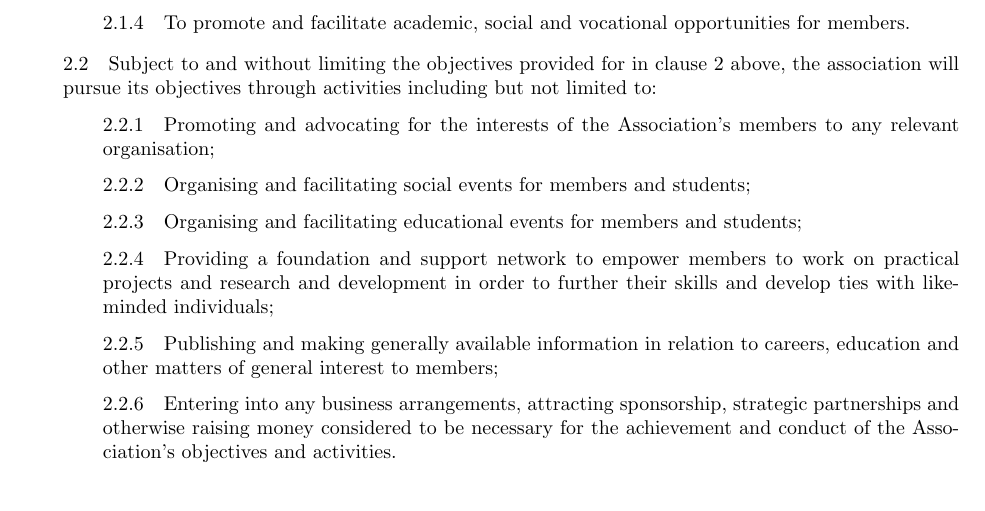
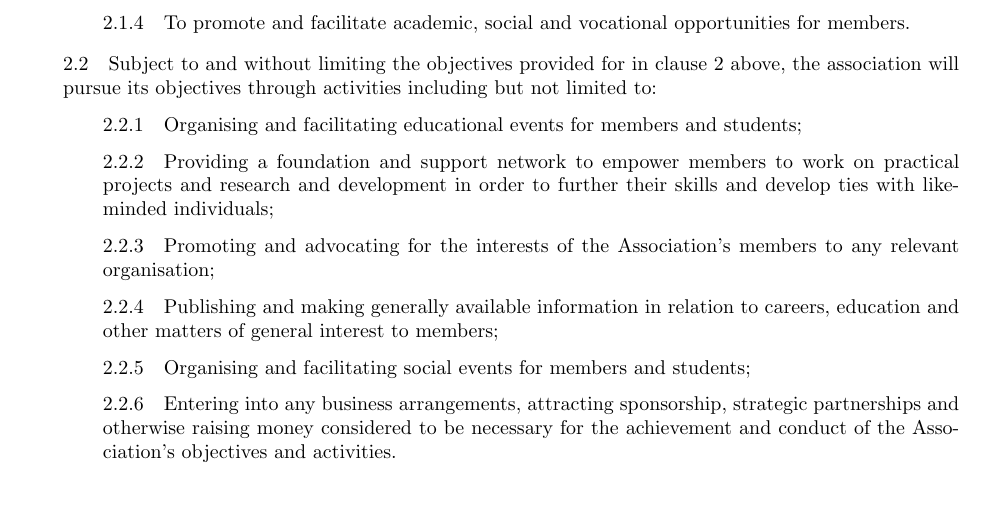
Before and after one commit to sj77777/admin, a LaTeX document (Adelaide-Blockchain-Constitution.tex): part of page 3 of 13, cut so that both start at the same text. Compiled offline with pdfLaTeX.

Commit message:
reordered objectives

```diff
--- a/Adelaide-Blockchain-Constitution.tex
+++ b/Adelaide-Blockchain-Constitution.tex
@@ -70,11 +70,11 @@
 \subsection{Subject to and without limiting the objectives provided for in clause 2 above, the association will pursue its objectives through activities including but not limited to:}
 
 \begin{subs}
-\subsubsection{Promoting and advocating for the interests of the Association's members to any relevant organisation;}
-\subsubsection{Organising and facilitating social events for members and students;  }
 \subsubsection{Organising and facilitating educational events for members and students;}
 \subsubsection{Providing a foundation and support network to empower members to work on practical projects and research and development in order to further their skills and develop ties with like-minded individuals;}
+\subsubsection{Promoting and advocating for the interests of the Association's members to any relevant organisation;}
 \subsubsection{Publishing and making generally available information in relation to careers, education and other matters of general interest to members;}
+\subsubsection{Organising and facilitating social events for members and students;}
 \subsubsection{Entering into any business arrangements, attracting sponsorship, strategic partnerships and otherwise raising money considered to be necessary for the achievement and conduct of the Association's objectives and activities.}
 \end{subs}
 \end{subs}
```
